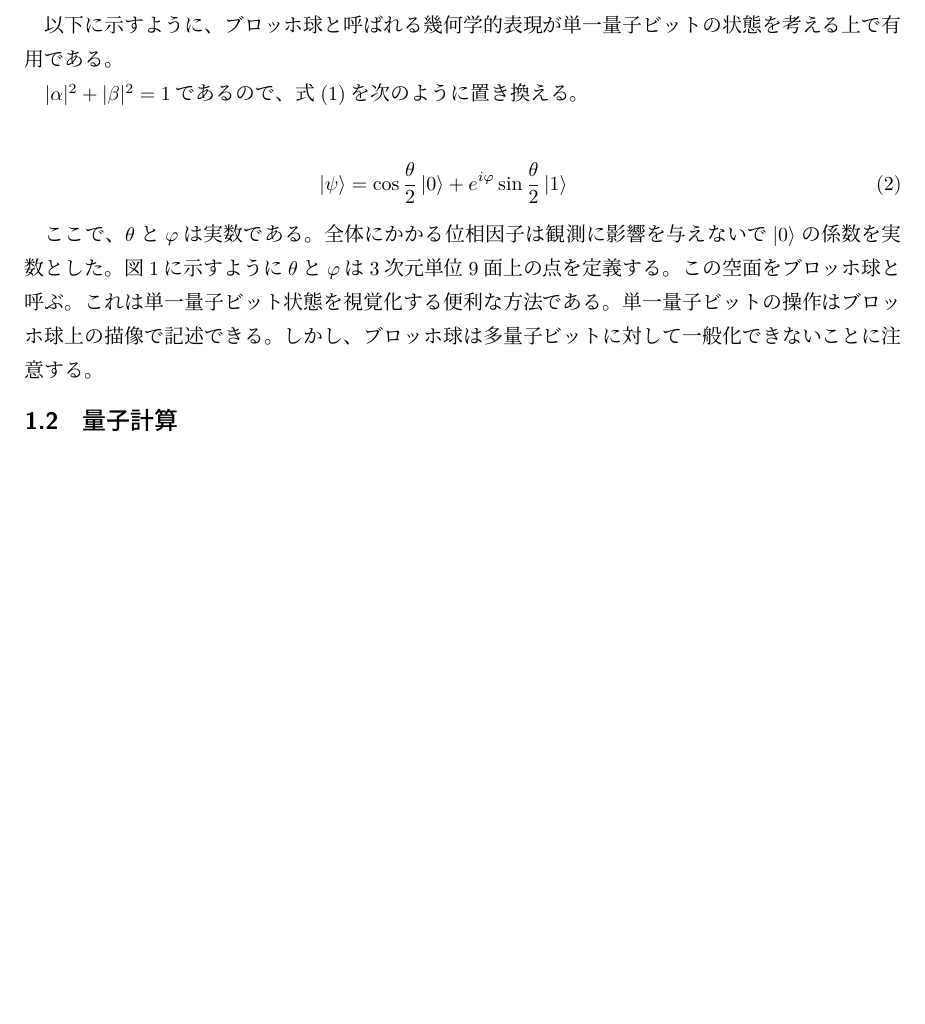
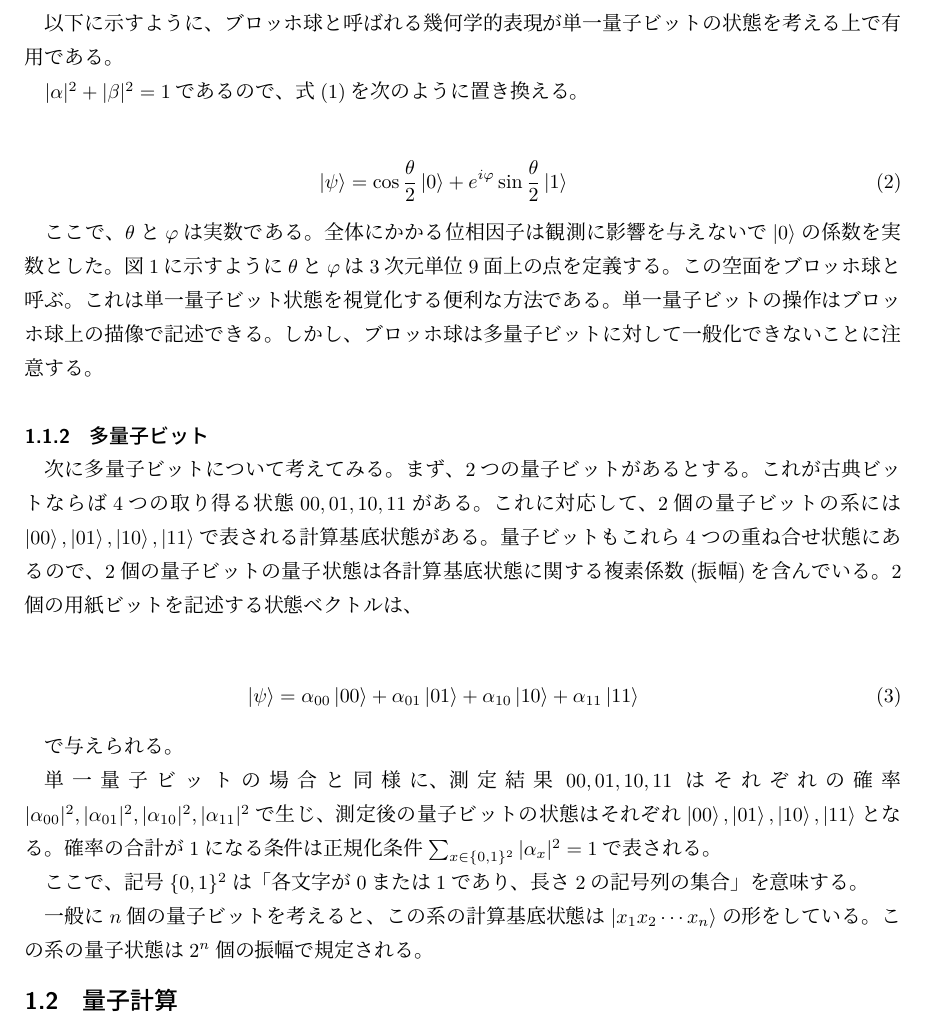
Before and after one commit to KaitoMuraoka/BasicQuantumAlgorithm, a LaTeX document (LaTeX/main.tex): part of page 2 of 2, cut so that both start at the same text, the shorter picture padded with empty space. Compiled offline with pLaTeX and dvipdfmx.

Commit message:
多量子ビットについての記述を完了

```diff
--- a/LaTeX/main.tex
+++ b/LaTeX/main.tex
@@ -76,6 +76,32 @@ $|\alpha|^2 + |\beta|^2 = 1$であるので、式(\ref{eq:superposition})を次
 単一量子ビットの操作はブロッホ球上の描像で記述できる。
 しかし、ブロッホ球は多量子ビットに対して一般化できないことに注意する。
 
+\subsubsection{多量子ビット}
+次に多量子ビットについて考えてみる。
+まず、2つの量子ビットがあるとする。
+これが古典ビットならば4つの取り得る状態$00, 01, 10, 11$がある。
+これに対応して、2個の量子ビットの系には$\ket{00}, \ket{01}, \ket{10}, \ket{11}$で表される計算基底状態がある。
+量子ビットもこれら4つの重ね合せ状態にあるので、2個の量子ビットの量子状態は各計算基底状態に関する複素係数(振幅)を含んでいる。
+2個の用紙ビットを記述する状態ベクトルは、
+
+\begin{eqnarray}
+    \ket{\psi} = \alpha_{00} \ket{00} + \alpha_{01} \ket{01} + \alpha_{10} \ket{10} + \alpha_{11} \ket{11}
+\end{eqnarray}
+
+で与えられる。
+% 単一量子ビットの場合と同王に、測定結果$x$($= 00, 01, 10, 11$)は確率$|\alpha_x|^2$で生じ、測定後の量子ビットの状態は$\ket{x}$となる。
+
+% ここで、$\alpha_{00}, \alpha_{01}, \alpha_{10}, \alpha_{11}$はそれぞれの規定の複素確率振幅である。
+
+単一量子ビットの場合と同様に、測定結果$00, 01, 10, 11$はそれぞれの確率$|\alpha_{00}|^2, |\alpha_{01}|^2, |\alpha_{10}|^2, |\alpha_{11}|^2$で生じ、測定後の量子ビットの状態はそれぞれ$\ket{00}, \ket{01}, \ket{10}, \ket{11}$となる。
+確率の合計が1になる条件は正規化条件$\sum_{x \in \{0, 1\}^2} |\alpha_x|^2 = 1$で表される。
+
+ここで、記号$\{ 0, 1 \}^2$は「各文字が0または1であり、長さ2の記号列の集合」を意味する。
+
+一般に$n$個の量子ビットを考えると、この系の計算基底状態は$\ket{x_1 x_2 \cdots x_n}$の形をしている。
+この系の量子状態は$2^n$個の振幅で規定される。
+
+% ここで$x = x_1 x_2 \cdots x_n$は、$x \in \{ 0, 1 \}^n$であり、$x \in \{ 0, 1 \}^n$は各文字が0か 1であり、長さが$n$の記号例の集合を表す。
 
 \subsection{量子計算}
 
```
Also changed, not shown: LaTeX/.workspace/main.pdf, 2 other files.
